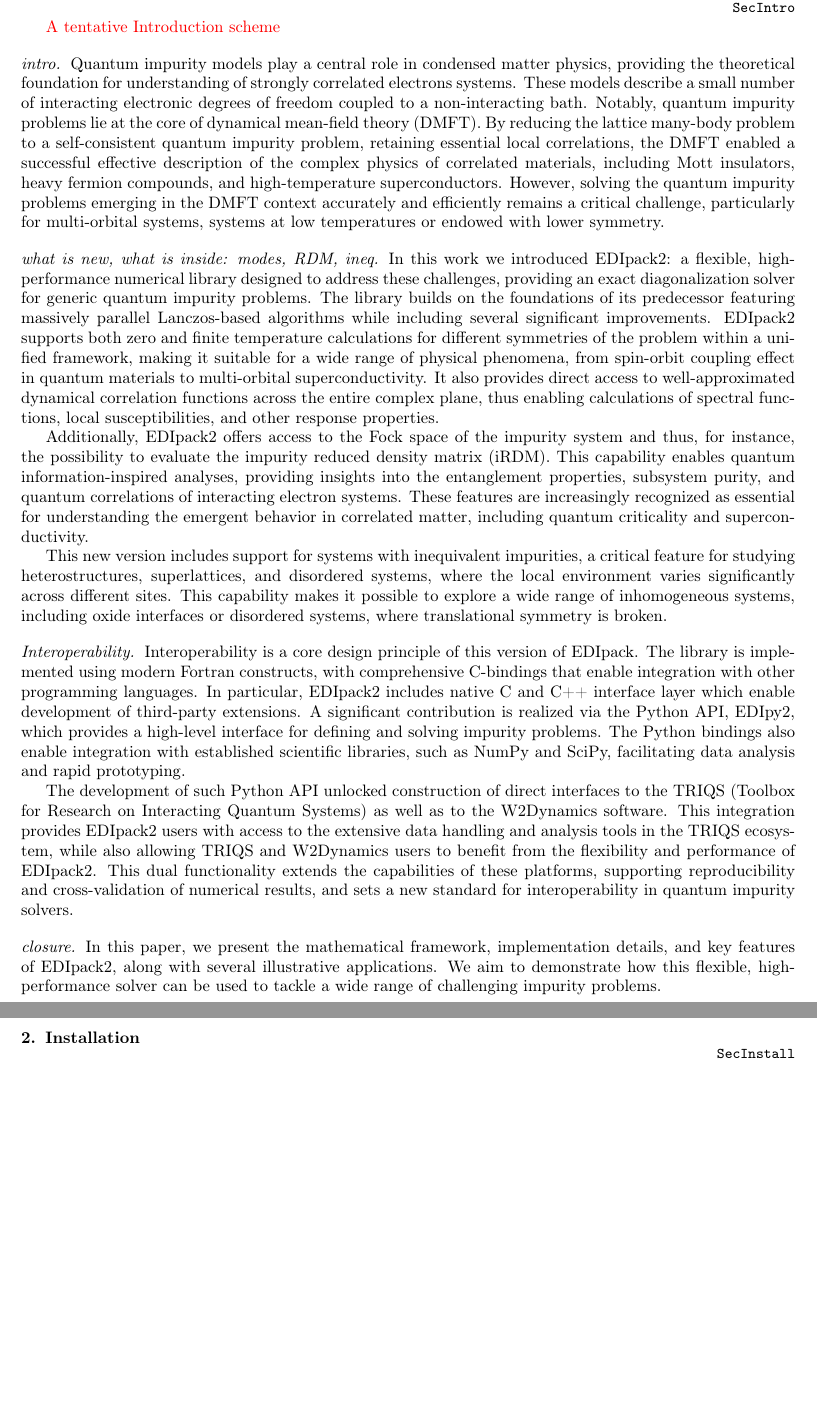
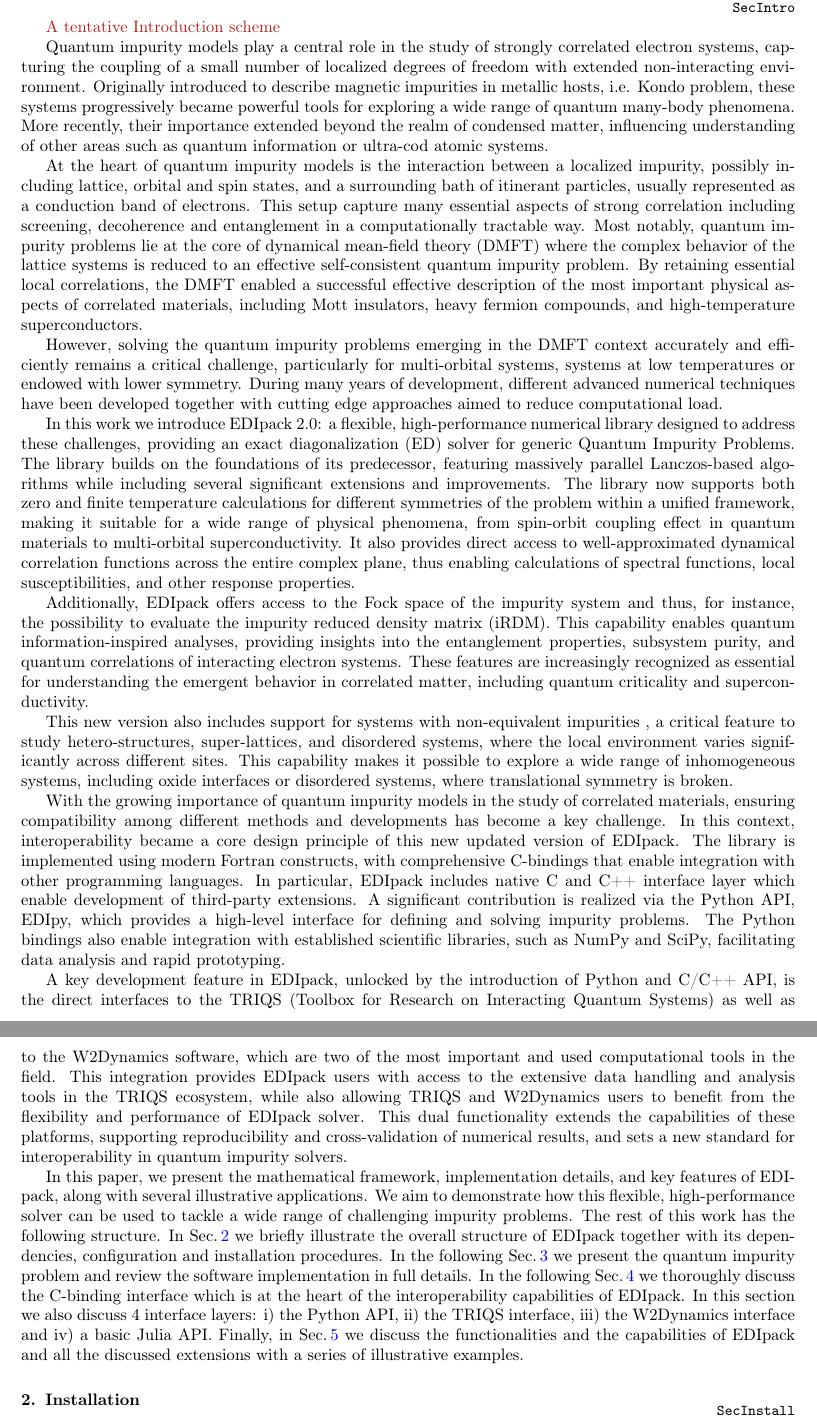
Before and after one commit to EDIpack/EDIpackManuscript, a LaTeX paper (edipack2.tex, which reads 01_intro.tex): two parts of pages 3 and 4 of 47 before the commit and two parts of pages 3 and 4 of 48 after it, joined at a grey line, cut so that both start at the same text, the shorter picture padded with empty space. Compiled offline with pdfLaTeX.

Commit message:
Iterated introduction. Ready to update W2Dyn section with T>0 results.
Co-authored-by: Adriano Amaricci <adriano.amaricci@gmail.com>
Co-authored-by: Samuele Giuli <samuele.giuli@gmail.com>

```diff
--- a/01_intro.tex
+++ b/01_intro.tex
@@ -2,92 +2,72 @@
 \begin{document}
 
 \section{Introduction and Motivation}\label{SecIntro}
-{\color{red} A tentative Introduction scheme}
+\fixme{A tentative Introduction scheme}
 
 
-\paragraph{intro} Quantum impurity models play a central role in condensed matter
-physics, providing the theoretical foundation for understanding
-of strongly correlated electrons systems.
-These models describe a small
-number of interacting electronic degrees of freedom coupled to
-a non-interacting bath.
-Notably, quantum impurity problems lie at the core of dynamical mean-field theory
-(DMFT). By  reducing the lattice many-body problem to a
-self-consistent quantum impurity problem,  retaining essential local
-correlations, the DMFT enabled a  successful effective description of the
-complex physics of correlated materials, including Mott insulators,
-heavy fermion compounds, and high-temperature superconductors.
+Quantum impurity models play a central role in the study of strongly correlated electron systems, capturing the coupling of a small number of localized degrees of freedom with extended non-interacting environment.
+Originally introduced to describe magnetic impurities in metallic hosts, i.e. Kondo problem, these systems progressively became powerful tools for exploring a wide range of quantum many-body phenomena. More recently, their importance extended beyond the realm of condensed matter, influencing understanding of other areas such as quantum information or ultra-cod atomic systems.
+
+At the heart of quantum impurity models is the interaction between a localized impurity, possibly including lattice, orbital and spin states, and a surrounding bath of itinerant particles, usually represented as a conduction band of electrons.
+This setup capture many essential aspects of strong correlation including screening, decoherence and entanglement in a computationally tractable way.
+Most notably, quantum impurity problems lie at the core of dynamical mean-field theory (DMFT) where the complex behavior of the lattice systems is reduced to an effective self-consistent quantum impurity problem.
+By retaining essential local correlations, the DMFT enabled a successful effective description of the most important physical aspects of correlated materials, including Mott insulators, heavy fermion compounds, and high-temperature superconductors.
+
 However, solving the quantum impurity problems emerging in the DMFT context accurately and efficiently remains a
 critical challenge, particularly for multi-orbital systems, systems
-at low temperatures or endowed with lower symmetry.
+at low temperatures or endowed with lower symmetry. During many years of development, different advanced numerical techniques have been developed together with cutting edge approaches aimed to reduce computational load.
 
-
-\paragraph{what is new, what is inside: modes, RDM, ineq}
-  In this work we introduced EDIpack2: a flexible, high-performance numerical library designed to
-address these challenges, providing an exact diagonalization solver
-for generic quantum impurity problems.
+%EDIPACK 2.0
+In this work we introduce  EDIpack 2.0: a flexible, high-performance numerical library designed to address these challenges, providing an exact diagonalization (ED) solver for generic Quantum Impurity Problems.
 The library builds on the foundations of
-its predecessor featuring massively parallel Lanczos-based algorithms while including several significant
-improvements. EDIpack2 supports both zero and finite temperature
-calculations for different symmetries of the problem
-within a unified framework, making it suitable for a wide
-range of physical phenomena, from spin-orbit coupling effect in
-quantum materials to multi-orbital superconductivity. It also provides direct
+its predecessor, featuring massively parallel Lanczos-based algorithms while including several significant extensions and
+improvements. The library now supports both zero and finite temperature calculations for different symmetries of the problem within a unified framework, making it suitable for a wide range of physical phenomena, from spin-orbit coupling effect in quantum materials to multi-orbital superconductivity. It also provides direct
 access to well-approximated dynamical correlation functions across the
 entire complex plane, thus enabling calculations of spectral functions, local susceptibilities, and
 other response properties.
 
-
-Additionally, EDIpack2 offers access to the Fock space of
+Additionally, \NAME offers access to the Fock space of
 the impurity system and thus, for instance, the possibility to
 evaluate the impurity reduced density matrix
-(iRDM). This capability enables quantum information-inspired analyses,
-providing insights into the entanglement properties, subsystem purity,
-and quantum correlations of interacting electron systems. These
-features are increasingly recognized as essential for understanding
-the emergent behavior in correlated matter, including quantum
-criticality and superconductivity.
+(iRDM). This capability enables quantum information-inspired analyses, providing insights into the entanglement properties, subsystem purity, and quantum correlations of interacting electron systems. These
+features are increasingly recognized as essential for understanding the emergent behavior in correlated matter, including quantum criticality and superconductivity.
 
-This new version includes support for systems with inequivalent
-impurities, a critical feature for studying heterostructures,
-superlattices, and disordered systems, where the local environment
-varies significantly across different sites. This capability makes it
+This new version also includes support for systems with non-equivalent impurities , a critical feature to study hetero-structures, super-lattices, and disordered systems, where the local environment varies significantly across different sites. This capability makes it
 possible to explore a wide range of inhomogeneous systems, including
 oxide interfaces or disordered systems, where
 translational symmetry is broken.
 
 
-\paragraph{Interoperability}
-Interoperability is a core design principle of this version of
-EDIpack. The library is implemented using modern Fortran constructs, with comprehensive
-C-bindings that enable integration with other programming
-languages. In particular, EDIpack2 includes native  C and C++
+%\paragraph{Interoperability}\\
+With the growing importance of  quantum impurity models in the study of correlated materials, ensuring compatibility among different methods and developments has become a key challenge.
+In this context, interoperability became a core design principle of this new updated version of \NAME. The library is implemented using modern Fortran constructs, with comprehensive C-bindings that enable integration with other programming languages.
+In particular, \NAME includes native C and C++
 interface layer which enable development of third-party
-extensions. A significant contribution is realized via the Python API, EDIpy2, which provides a
-high-level interface for defining and solving impurity problems. The
+extensions. A significant contribution is realized via the Python API, EDIpy, which provides a high-level interface for defining and solving impurity problems. The
 Python bindings also enable integration with established scientific
 libraries, such as NumPy and SciPy, facilitating data analysis and
 rapid prototyping.
 
-The development of such Python API unlocked construction of direct interfaces to the TRIQS
+A key development feature in \NAME, unlocked by the introduction of Python and C/C++ API, is the direct  interfaces to the TRIQS
 (Toolbox for Research on Interacting Quantum Systems)  as
-well as to the W2Dynamics software.
-This integration provides EDIpack2 users with access to the
+well as to the W2Dynamics software, which are two of the most important and used computational tools in the field.
+This integration provides \NAME users with access to the
 extensive data handling and analysis tools in the TRIQS ecosystem,
 while also allowing TRIQS and W2Dynamics users to benefit from the
-flexibility and performance of EDIpack2. This dual functionality
+flexibility and performance of \NAME solver. This dual functionality
 extends the capabilities of these platforms, supporting
 reproducibility and cross-validation of numerical results, and sets a
 new standard for interoperability in quantum impurity solvers.
 
-\paragraph{closure}
+%\paragraph{closure}
 In this paper, we present the mathematical framework, implementation
-details, and key features of EDIpack2, along with several illustrative
+details, and key features of \NAME, along with several illustrative
 applications. We aim to demonstrate how this flexible,
 high-performance solver can be used to tackle a wide range of
 challenging impurity problems.
-
-
+The rest of this work has the following structure. In \secu{SecInstall} we
+briefly illustrate the overall structure of \NAME together with its dependencies, configuration and installation procedures. In the following  \secu{SecEDIpack} we present the quantum impurity problem and review the software implementation in full details. In the following \secu{SecInterop} we thoroughly discuss the C-binding interface which is at the heart of the interoperability capabilities of \NAME. In this section we also discuss 4 interface layers: i) the Python API, ii) the TRIQS interface, iii) the W2Dynamics interface and iv) a basic Julia API.
+Finally, in \secu{SecExamples} we discuss the functionalities and the capabilities of \NAME and all the discussed extensions with a series of illustrative examples.
 
 
 \end{document}
```
Also changed, not shown: 04_cbinding.tex (+1 -1 lines).
